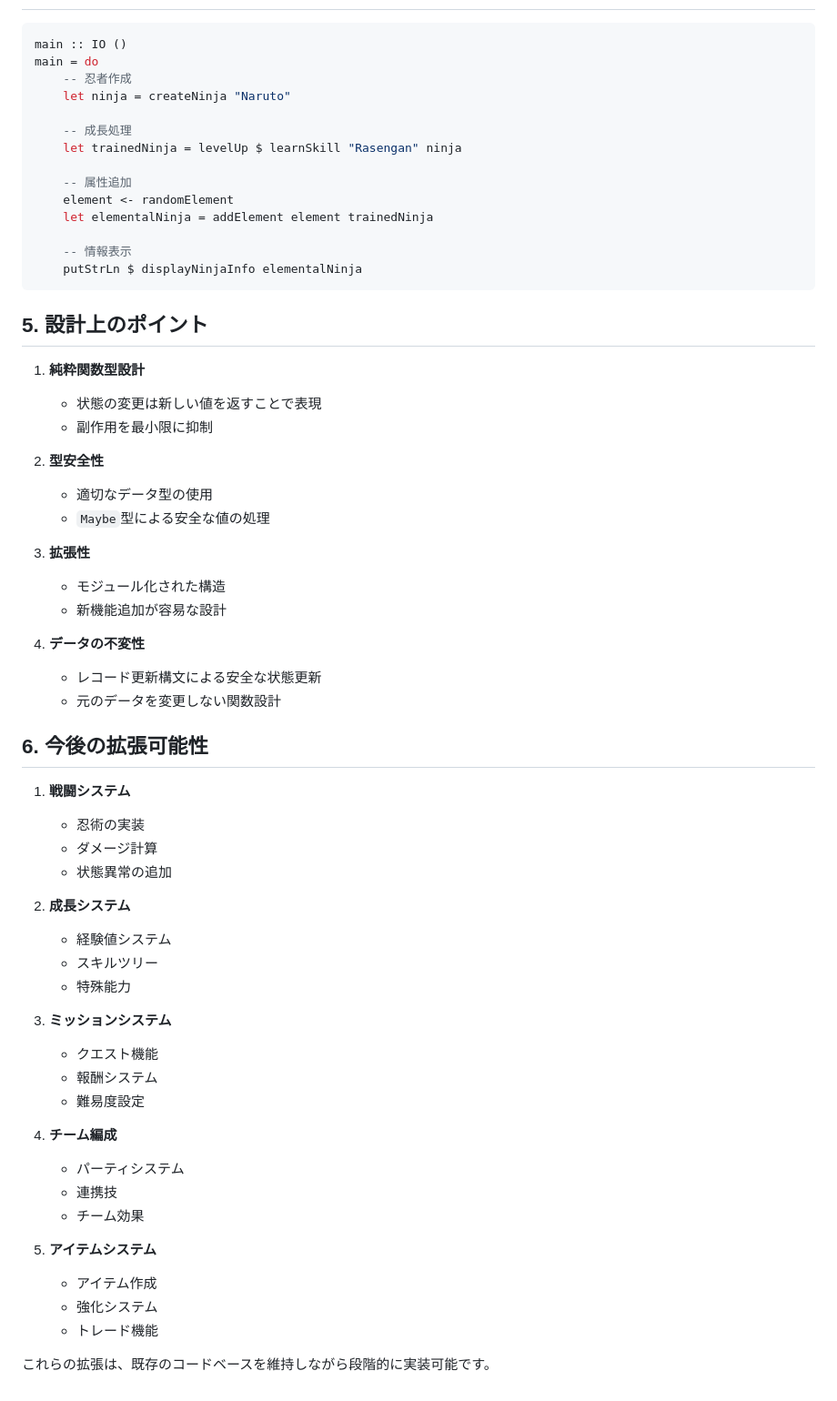
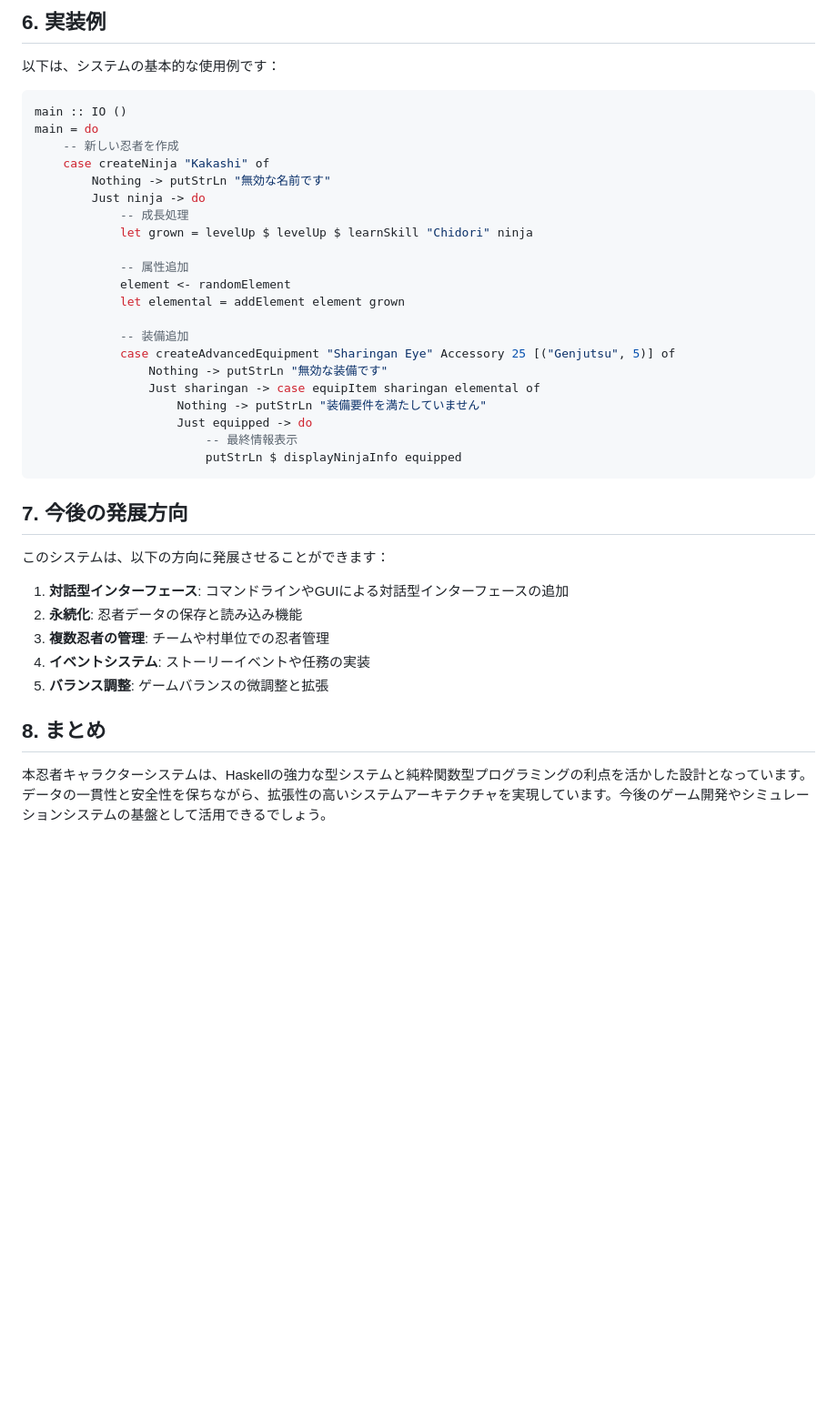
Before and after one commit to shumasod/My-infra, a Markdown page: Haskell/README.md, the part around one of its changes. Shown at 91% size. Drawn GitHub-style; blank space fills up the shorter version.

````diff
--- a/Haskell/README.md
+++ b/Haskell/README.md
@@ -116,64 +166,41 @@ displayNinjaInfo :: Ninja -> String
+## 6. 実装例
+
+以下は、システムの基本的な使用例です：
 
 ```haskell
 main :: IO ()
 main = do
-    -- 忍者作成
-    let ninja = createNinja "Naruto"
+    -- 新しい忍者を作成
+    case createNinja "Kakashi" of
+        Nothing -> putStrLn "無効な名前です"
+        Just ninja -> do
+            -- 成長処理
+            let grown = levelUp $ levelUp $ learnSkill "Chidori" ninja
 
-    -- 成長処理
-    let trainedNinja = levelUp $ learnSkill "Rasengan" ninja
+            -- 属性追加
+            element <- randomElement
+            let elemental = addElement element grown
 
-    -- 属性追加
-    element <- randomElement
-    let elementalNinja = addElement element trainedNinja
-
-    -- 情報表示
-    putStrLn $ displayNinjaInfo elementalNinja
+            -- 装備追加
+            case createAdvancedEquipment "Sharingan Eye" Accessory 25 [("Genjutsu", 5)] of
+                Nothing -> putStrLn "無効な装備です"
+                Just sharingan -> case equipItem sharingan elemental of
+                    Nothing -> putStrLn "装備要件を満たしていません"
+                    Just equipped -> do
+                        -- 最終情報表示
+                        putStrLn $ displayNinjaInfo equipped
 ```
 
-## 5. 設計上のポイント
+## 7. 今後の発展方向
 
-1. **純粋関数型設計**
-   - 状態の変更は新しい値を返すことで表現
-   - 副作用を最小限に抑制
+このシステムは、以下の方向に発展させることができます：
 
-2. **型安全性**
-   - 適切なデータ型の使用
-   - `Maybe`型による安全な値の処理
+1. **対話型インターフェース**: コマンドラインやGUIによる対話型インターフェースの追加
+2. **永続化**: 忍者データの保存と読み込み機能
+3. **複数忍者の管理**: チームや村単位での忍者管理
+4. **イベントシステム**: ストーリーイベントや任務の実装
+5. **バランス調整**: ゲームバランスの微調整と拡張
 
-3. **拡張性**
-   - モジュール化された構造
-   - 新機能追加が容易な設計
+## 8. まとめ
 
-4. **データの不変性**
-   - レコード更新構文による安全な状態更新
-   - 元のデータを変更しない関数設計
-
-## 6. 今後の拡張可能性
-
-1. **戦闘システム**
-   - 忍術の実装
-   - ダメージ計算
-   - 状態異常の追加
-
-2. **成長システム**
-   - 経験値システム
-   - スキルツリー
-   - 特殊能力
-
-3. **ミッションシステム**
-   - クエスト機能
-   - 報酬システム
-   - 難易度設定
-
-4. **チーム編成**
-   - パーティシステム
-   - 連携技
-   - チーム効果
-
-5. **アイテムシステム**
-   - アイテム作成
-   - 強化システム
-   - トレード機能
-
-これらの拡張は、既存のコードベースを維持しながら段階的に実装可能です。
+本忍者キャラクターシステムは、Haskellの強力な型システムと純粋関数型プログラミングの利点を活かした設計となっています。データの一貫性と安全性を保ちながら、拡張性の高いシステムアーキテクチャを実現しています。今後のゲーム開発やシミュレーションシステムの基盤として活用できるでしょう。
````
Also changed, not shown: other parts of Haskell/README.md (+121 -71 lines).
